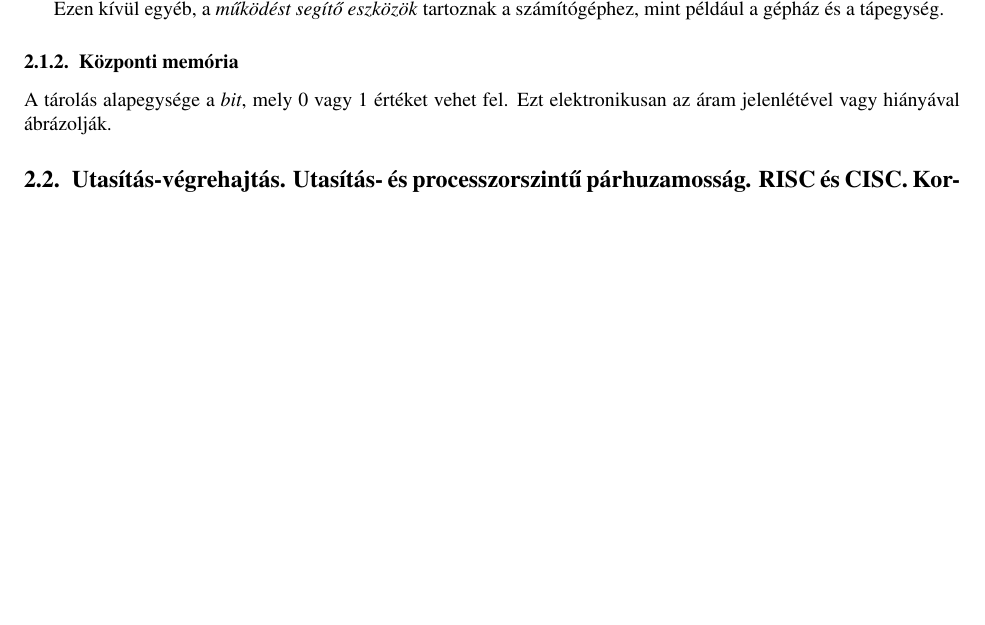
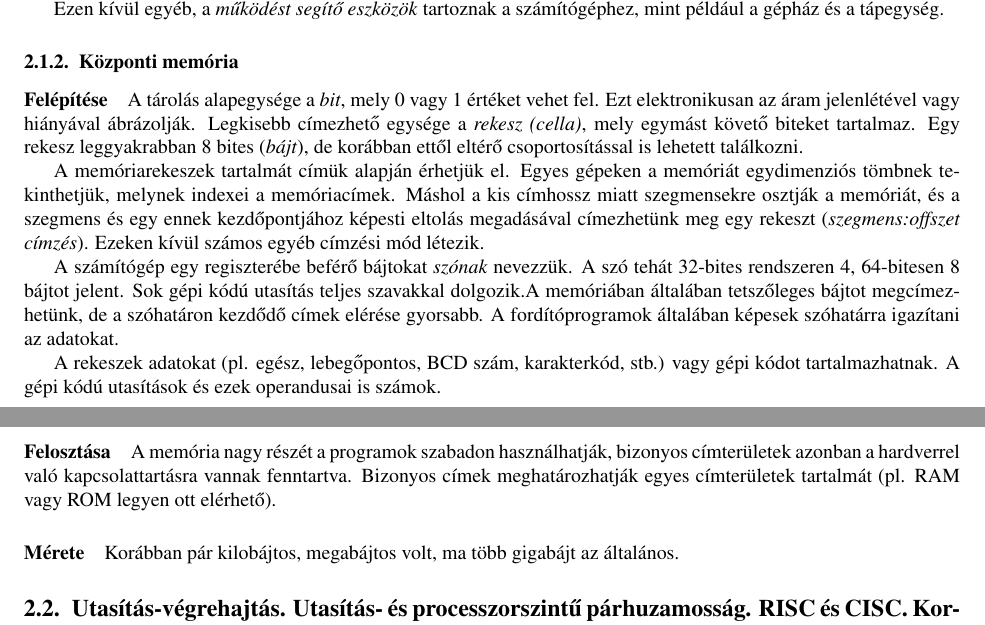
Before and after one commit to balazsbotond/szar_tetelek, a LaTeX document (szar_tetelek.tex): part of page 4 of 4 before the commit and two parts of pages 4 and 5 of 5 after it, the two joined at a grey line, cut so that both start at the same text, the shorter picture padded with empty space. Compiled offline with pdfLaTeX.

Commit message:
2.1 kesz

```diff
--- a/szar_tetelek.tex
+++ b/szar_tetelek.tex
@@ -155,7 +155,17 @@ Ezen kívül egyéb, a \emph{működést segítő eszközök} tartoznak a szám
 
 \subsubsection{Központi memória}
 
-A tárolás alapegysége a \emph{bit}, mely 0 vagy 1 értéket vehet fel. Ezt elektronikusan az áram jelenlétével vagy hiányával ábrázolják.
+\paragraph{Felépítése} A tárolás alapegysége a \emph{bit}, mely 0 vagy 1 értéket vehet fel. Ezt elektronikusan az áram jelenlétével vagy hiányával ábrázolják. Legkisebb címezhető egysége a \emph{rekesz (cella)}, mely egymást követő biteket tartalmaz. Egy rekesz leggyakrabban 8 bites (\emph{bájt}), de korábban ettől eltérő csoportosítással is lehetett találkozni.
+
+A memóriarekeszek tartalmát címük alapján érhetjük el. Egyes gépeken a memóriát egydimenziós tömbnek tekinthetjük, melynek indexei a memóriacímek. Máshol a kis címhossz miatt szegmensekre osztják a memóriát, és a szegmens és egy ennek kezdőpontjához képesti eltolás megadásával címezhetünk meg egy rekeszt (\emph{szegmens:offszet címzés}). Ezeken kívül számos egyéb címzési mód létezik.
+
+A számítógép egy regiszterébe beférő bájtokat \emph{szónak} nevezzük. A szó tehát 32-bites rendszeren 4, 64-bitesen 8 bájtot jelent. Sok gépi kódú utasítás teljes szavakkal dolgozik.A memóriában általában tetszőleges bájtot megcímezhetünk, de a szóhatáron kezdődő címek elérése gyorsabb. A fordítóprogramok általában képesek szóhatárra igazítani az adatokat.
+
+A rekeszek adatokat (pl. egész, lebegőpontos, BCD szám, karakterkód, stb.) vagy gépi kódot tartalmazhatnak. A gépi kódú utasítások és ezek operandusai is számok.
+
+\paragraph{Felosztása} A memória nagy részét a programok szabadon használhatják, bizonyos címterületek azonban a hardverrel való kapcsolattartásra vannak fenntartva. Bizonyos címek meghatározhatják egyes címterületek tartalmát (pl. RAM vagy ROM legyen ott elérhető).
+
+\paragraph{Mérete} Korábban pár kilobájtos, megabájtos volt, ma több gigabájt az általános.
 
 \subsection{Utasítás-végrehajtás. Utasítás- és processzorszintű párhuzamosság. RISC és CISC. Korszerű számítógépek tervezési elvei.}
 
```
Also changed, not shown: 1 other file.
